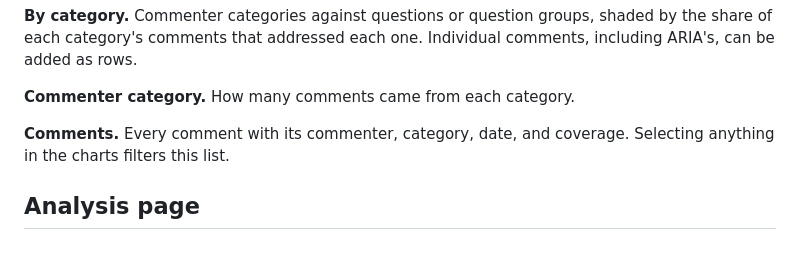
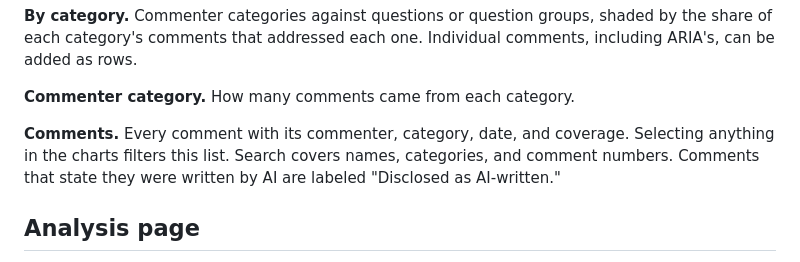
Before and after one commit to merylye/docket-lens, a Markdown page: README.md, the part around one of its changes. Drawn GitHub-style.

```diff
--- a/README.md
+++ b/README.md
@@ -18,7 +18,7 @@ Site: https://merylye.github.io/docket-lens/
 
 **Commenter category.** How many comments came from each category.
 
-**Comments.** Every comment with its commenter, category, date, and coverage. Selecting anything in the charts filters this list.
+**Comments.** Every comment with its commenter, category, date, and coverage. Selecting anything in the charts filters this list. Search covers names, categories, and comment numbers. Comments that state they were written by AI are labeled "Disclosed as AI-written."
 
 ## Analysis page
 
```
Also changed, not shown: other parts of README.md (+3 -2 lines).
